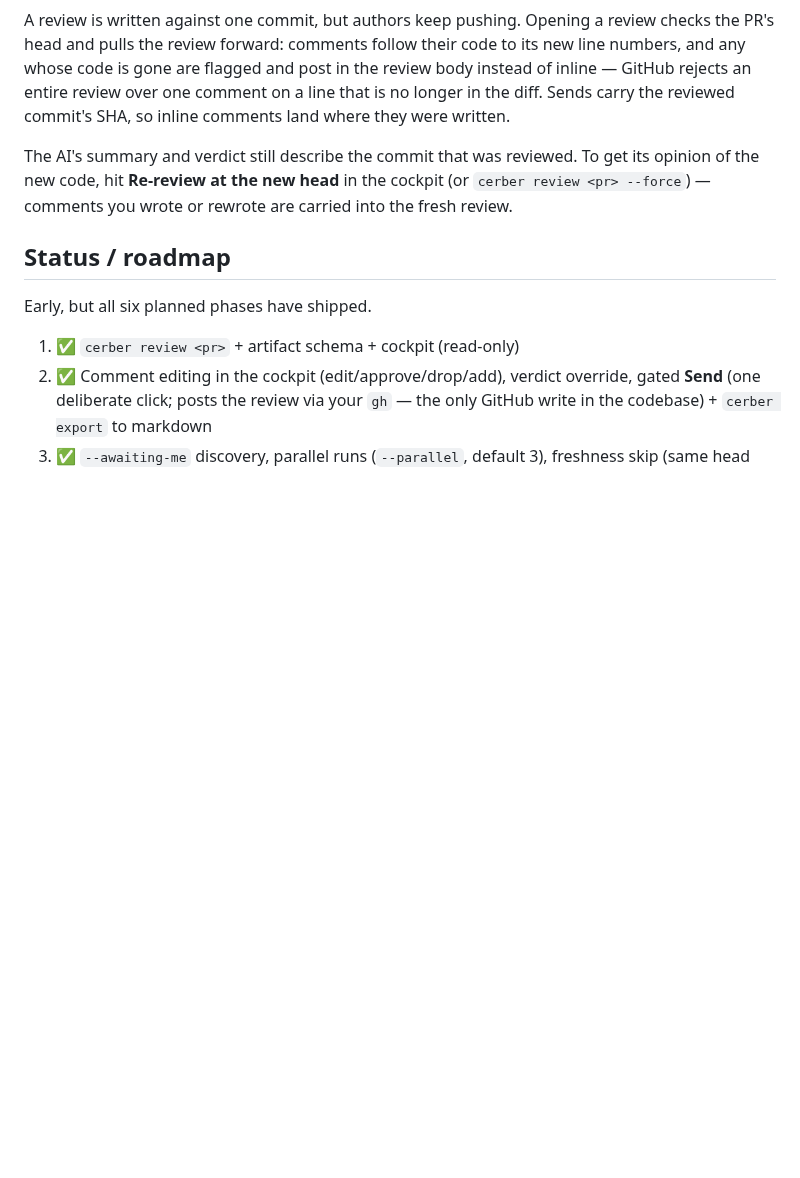
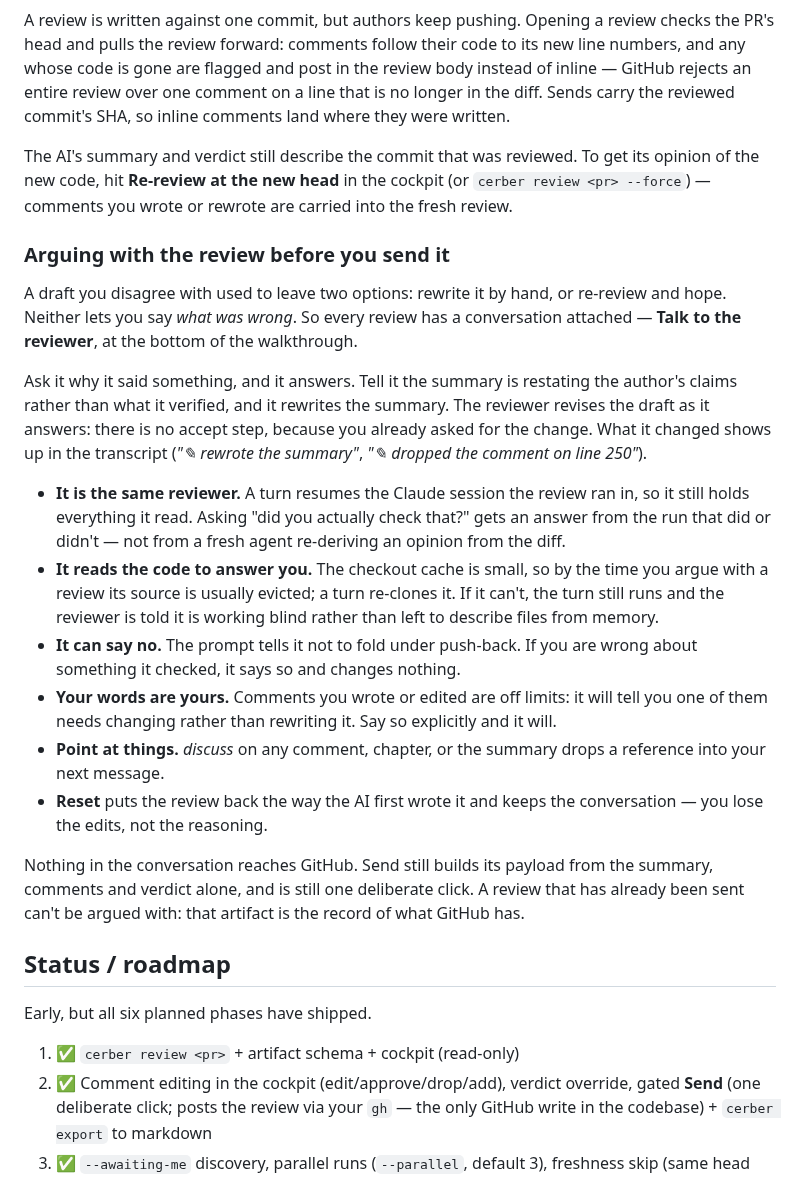
Before and after one commit to fullstackhouse/cerber, a Markdown page: README.md, the part around the change. Rendered like a GitHub page; blank space fills up the shorter version.

```diff
--- a/README.md
+++ b/README.md
@@ -199,6 +199,42 @@ get its opinion of the new code, hit **Re-review at the new head** in the
 cockpit (or `cerber review <pr> --force`) — comments you wrote or rewrote are
 carried into the fresh review.
 
+### Arguing with the review before you send it
+
+A draft you disagree with used to leave two options: rewrite it by hand, or
+re-review and hope. Neither lets you say *what was wrong*. So every review has
+a conversation attached — **Talk to the reviewer**, at the bottom of the
+walkthrough.
+
+Ask it why it said something, and it answers. Tell it the summary is restating
+the author's claims rather than what it verified, and it rewrites the summary.
+The reviewer revises the draft as it answers: there is no accept step, because
+you already asked for the change. What it changed shows up in the transcript
+(*"✎ rewrote the summary"*, *"✎ dropped the comment on line 250"*).
+
+- **It is the same reviewer.** A turn resumes the Claude session the review ran
+  in, so it still holds everything it read. Asking "did you actually check
+  that?" gets an answer from the run that did or didn't — not from a fresh
+  agent re-deriving an opinion from the diff.
+- **It reads the code to answer you.** The checkout cache is small, so by the
+  time you argue with a review its source is usually evicted; a turn re-clones
+  it. If it can't, the turn still runs and the reviewer is told it is working
+  blind rather than left to describe files from memory.
+- **It can say no.** The prompt tells it not to fold under push-back. If you
+  are wrong about something it checked, it says so and changes nothing.
+- **Your words are yours.** Comments you wrote or edited are off limits: it
+  will tell you one of them needs changing rather than rewriting it. Say so
+  explicitly and it will.
+- **Point at things.** *discuss* on any comment, chapter, or the summary drops
+  a reference into your next message.
+- **Reset** puts the review back the way the AI first wrote it and keeps the
+  conversation — you lose the edits, not the reasoning.
+
+Nothing in the conversation reaches GitHub. Send still builds its payload from
+the summary, comments and verdict alone, and is still one deliberate click. A
+review that has already been sent can't be argued with: that artifact is the
+record of what GitHub has.
+
 ## Status / roadmap
 
 Early, but all six planned phases have shipped.
```
Also changed, not shown: CLAUDE.md (+15 -3 lines), chat-panel-pointer.png (added), 4 other files.
